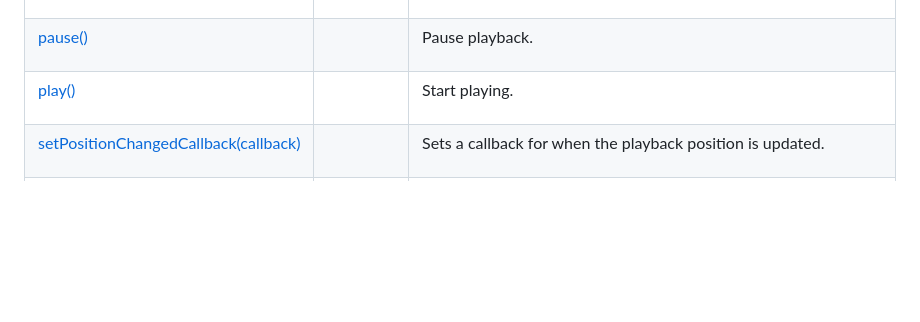
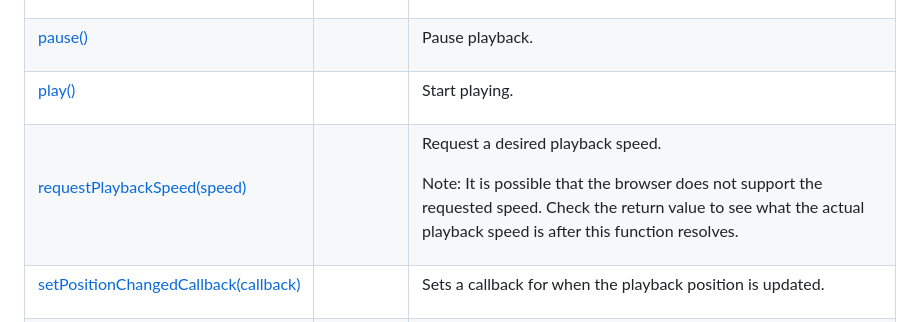
Before and after one commit to AxisCommunications/axis-web-video-player, a Markdown page: docs/api/axis-web-video-player.playbackcontext.md, the part around the change. Drawn GitHub-style; blank space fills up the shorter version.

```diff
--- a/docs/api/axis-web-video-player.playbackcontext.md
+++ b/docs/api/axis-web-video-player.playbackcontext.md
@@ -139,6 +139,22 @@ Start playing.
 </td></tr>
 <tr><td>
 
+[requestPlaybackSpeed(speed)](./axis-web-video-player.playbackcontext.requestplaybackspeed.md)
+
+
+</td><td>
+
+
+</td><td>
+
+Request a desired playback speed.
+
+Note: It is possible that the browser does not support the requested speed. Check the return value to see what the actual playback speed is after this function resolves.
+
+
+</td></tr>
+<tr><td>
+
 [setPositionChangedCallback(callback)](./axis-web-video-player.playbackcontext.setpositionchangedcallback.md)
 
 
```
Also changed, not shown: docs/api/axis-web-video-player.md (+26 -0 lines).
